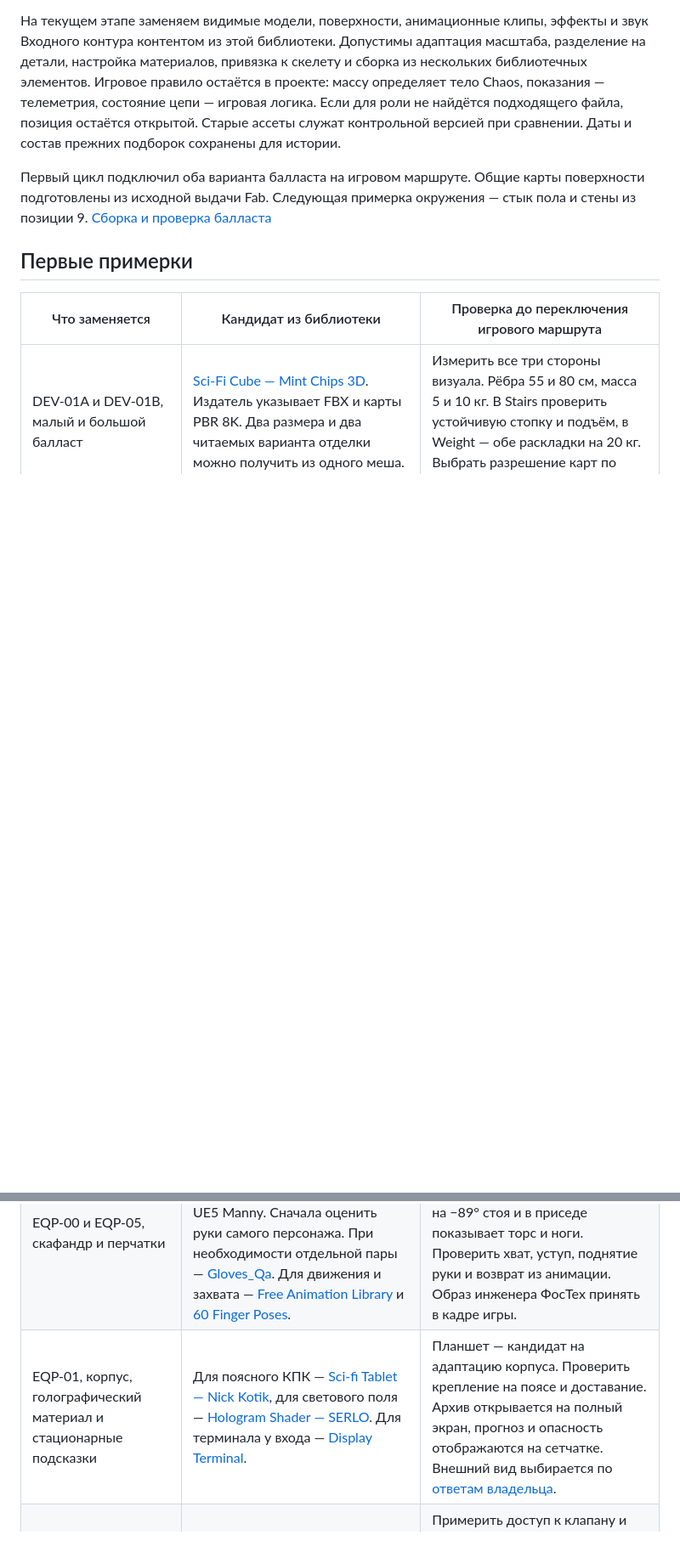
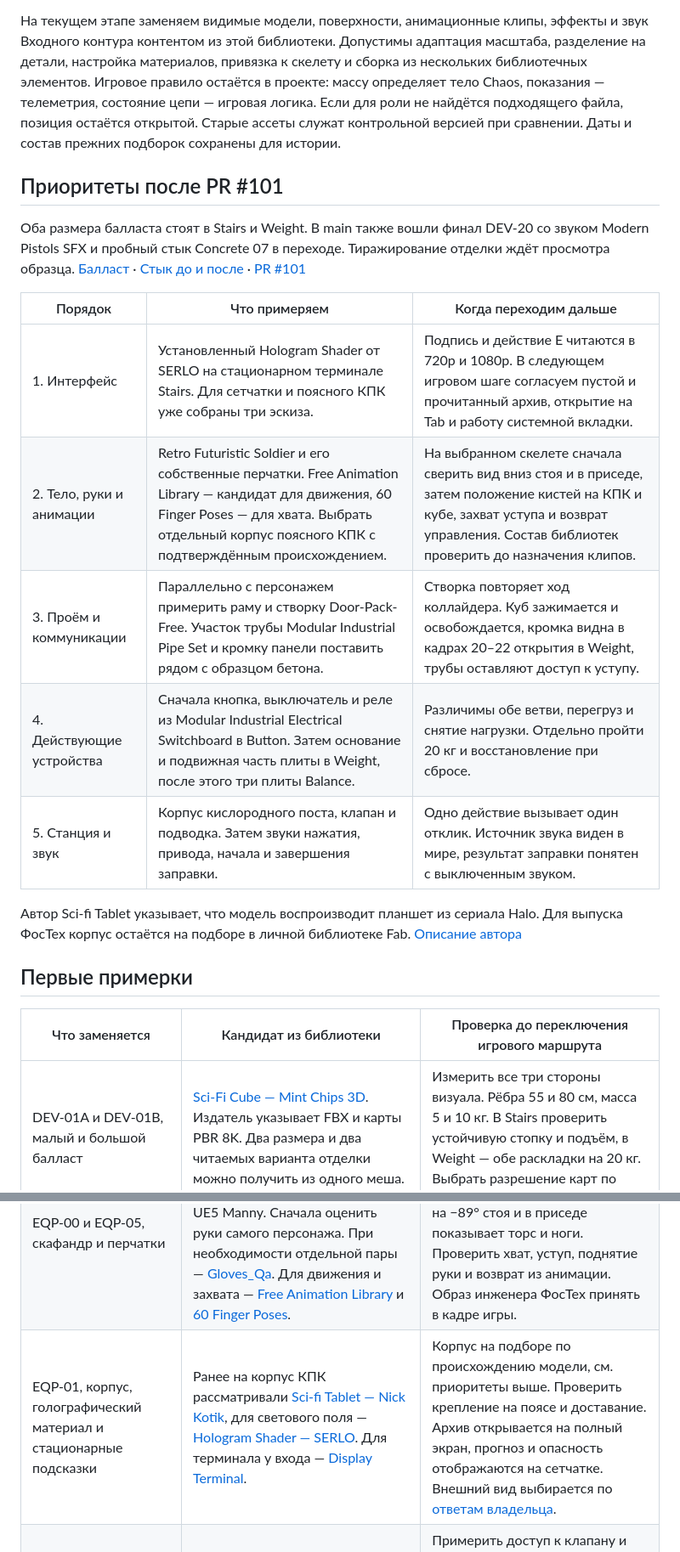
Before and after one commit to hhypest/abandoned, a Markdown page: Docs/FabReplacementPlan.md, 2 parts joined by grey strips. Shown at 85% size. GitHub-like rendering; blank space fills up the shorter version.

Commit message:
Примерить голографическую подсказку в Stairs и уточнить очередь Fab

```diff
--- a/Docs/FabReplacementPlan.md
+++ b/Docs/FabReplacementPlan.md
@@ -4,7 +4,19 @@
 
 На текущем этапе заменяем видимые модели, поверхности, анимационные клипы, эффекты и звук Входного контура контентом из этой библиотеки. Допустимы адаптация масштаба, разделение на детали, настройка материалов, привязка к скелету и сборка из нескольких библиотечных элементов. Игровое правило остаётся в проекте: массу определяет тело Chaos, показания — телеметрия, состояние цепи — игровая логика. Если для роли не найдётся подходящего файла, позиция остаётся открытой. Старые ассеты служат контрольной версией при сравнении. Даты и состав прежних подборок сохранены для истории.
 
-Первый цикл подключил оба варианта балласта на игровом маршруте. Общие карты поверхности подготовлены из исходной выдачи Fab. Следующая примерка окружения — стык пола и стены из позиции 9. [Сборка и проверка балласта](FabBallast.md)
+## Приоритеты после PR #101
+
+Оба размера балласта стоят в Stairs и Weight. В main также вошли финал DEV-20 со звуком Modern Pistols SFX и пробный стык Concrete 07 в переходе. Тиражирование отделки ждёт просмотра образца. [Балласт](FabBallast.md) · [Стык до и после](Images/Vanguard-Seam-Concrete07.jpg) · [PR #101](https://github.com/hhypest/abandoned/pull/101)
+
+| Порядок | Что примеряем | Когда переходим дальше |
+|---|---|---|
+| 1. Интерфейс | Установленный Hologram Shader от SERLO на стационарном терминале Stairs. Для сетчатки и поясного КПК уже собраны три эскиза. | Подпись и действие E читаются в 720p и 1080p. В следующем игровом шаге согласуем пустой и прочитанный архив, открытие на Tab и работу системной вкладки. |
+| 2. Тело, руки и анимации | Retro Futuristic Soldier и его собственные перчатки. Free Animation Library — кандидат для движения, 60 Finger Poses — для хвата. Выбрать отдельный корпус поясного КПК с подтверждённым происхождением. | На выбранном скелете сначала сверить вид вниз стоя и в приседе, затем положение кистей на КПК и кубе, захват уступа и возврат управления. Состав библиотек проверить до назначения клипов. |
+| 3. Проём и коммуникации | Параллельно с персонажем примерить раму и створку Door-Pack-Free. Участок трубы Modular Industrial Pipe Set и кромку панели поставить рядом с образцом бетона. | Створка повторяет ход коллайдера. Куб зажимается и освобождается, кромка видна в кадрах 20–22 открытия в Weight, трубы оставляют доступ к уступу. |
+| 4. Действующие устройства | Сначала кнопка, выключатель и реле из Modular Industrial Electrical Switchboard в Button. Затем основание и подвижная часть плиты в Weight, после этого три плиты Balance. | Различимы обе ветви, перегруз и снятие нагрузки. Отдельно пройти 20 кг и восстановление при сбросе. |
+| 5. Станция и звук | Корпус кислородного поста, клапан и подводка. Затем звуки нажатия, привода, начала и завершения заправки. | Одно действие вызывает один отклик. Источник звука виден в мире, результат заправки понятен с выключенным звуком. |
+
+Автор Sci-fi Tablet указывает, что модель воспроизводит планшет из сериала Halo. Для выпуска ФосТех корпус остаётся на подборе в личной библиотеке Fab. [Описание автора](https://www.fab.com/listings/f2739319-f1c1-41a7-9af1-556a0ebae55e)
 
 ## Первые примерки
 
@@ -16,7 +28,7 @@
 | DEV-03, DEV-04 и DEV-07, кнопка, выключатель и реле | [Modular Industrial Electrical Switchboard — SNAR1](https://www.fab.com/listings/154f1b86-9872-46fb-8cdc-16fc7244bce8). У щита раздельные корпус, переключатели и приборы. Примерить детали по отдельности. | Проверить отдельный ход нажимной кнопки и ось рычага. В Button читаются обе ветви ИЛИ и перегруз каждой. Если комплект не даёт подходящей нажимной детали, DEV-03 остаётся на подборе. |
 | DEV-12 и DEV-13, рама и створка | Первым примерить [Door-Pack-Free — ClearMeshStudio](https://www.fab.com/listings/8f9bbb74-1d67-45c1-b64a-6f44016d46b1). В выдаче проверить возможность отделить полотно и приспособить его к вертикальному ходу. У другого библиотечного кандидата [Sci-Fi Doors — lavrenov](https://www.fab.com/listings/e9058da5-7b15-426f-b206-8db9bc69c5eb) в описании указано personal use; для публичной сборки его допуск открыт. | Сохранить проём и нижнюю кромку коллизии. Проверить зажим, освобождение куба, повторное открытие и кадры 20–22 в Weight при штатном HZB. |
 | EQP-00 и EQP-05, скафандр и перчатки | Для первой примерки — [Retro Futuristic Soldier — Red Mallet Studio](https://www.fab.com/listings/e31b91f0-da8a-408c-a3fc-2831bd73400c), заявлена совместимость с UE5 Manny. Сначала оценить руки самого персонажа. При необходимости отдельной пары — [Gloves_Qa](https://www.fab.com/listings/84eb9659-163e-4a84-9cdb-5fd38fa08665). Для движения и захвата — [Free Animation Library](https://www.fab.com/listings/481ef75b-892b-424f-a213-f1cc058c9c19) и [60 Finger Poses](https://www.fab.com/listings/270419de-d3d7-4a7e-ae95-fc7781fe56ba). | Сопоставить кости, сокет запястья и положение глаз со штатным персонажем. Вид вниз на −89° стоя и в приседе показывает торс и ноги. Проверить хват, уступ, поднятие руки и возврат из анимации. Образ инженера ФосТех принять в кадре игры. |
-| EQP-01, корпус, голографический материал и стационарные подсказки | Для поясного КПК — [Sci-fi Tablet — Nick Kotik](https://www.fab.com/listings/f2739319-f1c1-41a7-9af1-556a0ebae55e), для светового поля — [Hologram Shader — SERLO](https://www.fab.com/listings/cfb64bbf-70e6-42db-9cab-7be76f796445). Для терминала у входа — [Display Terminal](https://www.fab.com/listings/e714dc28-e41a-4303-a647-a20e9970bb68). | Планшет — кандидат на адаптацию корпуса. Проверить крепление на поясе и доставание. Архив открывается на полный экран, прогноз и опасность отображаются на сетчатке. Внешний вид выбирается по [ответам владельца](InterfaceQuestions.md). |
+| EQP-01, корпус, голографический материал и стационарные подсказки | Ранее на корпус КПК рассматривали [Sci-fi Tablet — Nick Kotik](https://www.fab.com/listings/f2739319-f1c1-41a7-9af1-556a0ebae55e), для светового поля — [Hologram Shader — SERLO](https://www.fab.com/listings/cfb64bbf-70e6-42db-9cab-7be76f796445). Для терминала у входа — [Display Terminal](https://www.fab.com/listings/e714dc28-e41a-4303-a647-a20e9970bb68). | Корпус на подборе по происхождению модели, см. приоритеты выше. Проверить крепление на поясе и доставание. Архив открывается на полный экран, прогноз и опасность отображаются на сетчатке. Внешний вид выбирается по [ответам владельца](InterfaceQuestions.md). |
 | Кислородный пост станции | [Sci-fi_Gas Refill Machine](https://www.fab.com/listings/2a853d56-d8c6-4adb-bac7-73d2450d126d) с подводкой из Modular Industrial Pipe Set. По описанию модели карты имеют разрешение 2K. | Примерить доступ к клапану и высоту соединения. На стойке однозначно обозначен кислород. Успешная заправка обновляет запас и запись; при повторном визите прибор показывает действительное состояние. |
 | DEV-05 и DEV-06, корпуса оптического стенда | Для излучателя — [Laser Device](https://www.fab.com/listings/1c8ec393-a8e6-471e-9aaa-e1e4be263c59); для приёмника проверить отдельную деталь [SciFi Gadget](https://www.fab.com/listings/a760f62b-a426-4cb3-9f74-52f8e33b3a33). Готовый совместимый приёмник пока не подтверждён. | На отдельном стенде совместить визуальную ось с трассой луча. Перекрытие луча переключает индикатор и питание. Сохранить высоты 25 и 60 см. |
 | Отклик интерфейса, механики и среды | Для короткого отклика прибора — [Sci-Fi UI SFX Pack Vol.1](https://www.fab.com/listings/9e59842f-ca5f-4fc7-a7f3-6702f9cd482b). В финале DEV-20 используется [Modern Pistols SFX](https://www.fab.com/listings/3a3822f6-8f07-4139-8d53-e93bc760f3f5). Подходящие шаги и шорох снаряжения ещё предстоит выбрать. Для эффектов среды просмотреть [Free Niagara Pack](https://www.fab.com/listings/cc942f1c-1766-446a-bee2-3baabf95a71e). | Записать конкретные клипы и эффекты. Дыхание после травмы, привод и кислородный клапан пока имеют статус «нужен подходящий клип». Сравнить в сцене начало и конец события, позиционирование и визуальный сигнал при выключенном звуке. |
```
Also changed, not shown: other parts of Docs/FabReplacementPlan.md (+13 -0 lines), Docs/EntrySliceQueue.md (+2 -0 lines), Docs/Images/Stairs-HintProjection.jpg (added), 7 other files.
